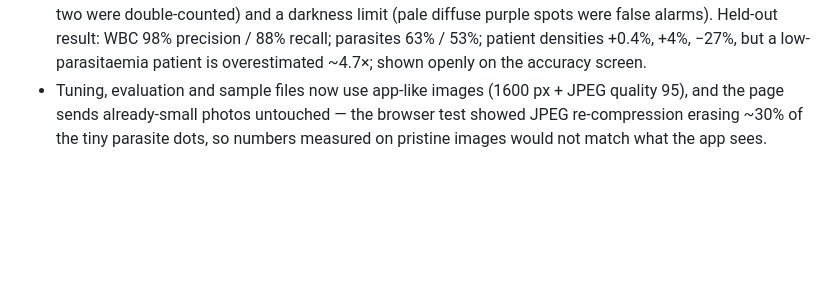
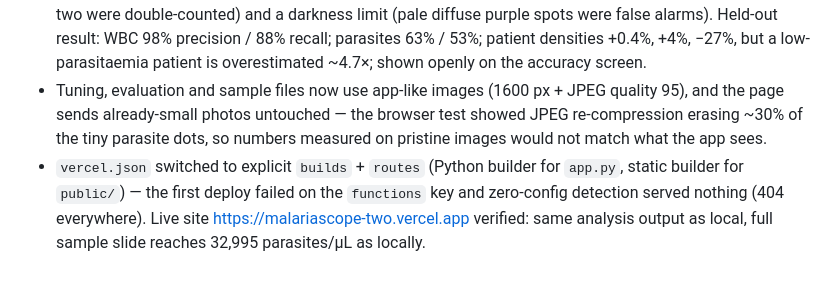
Before and after one commit to Leandre99/MalariaScope, a Markdown page: devpost/checklist.md, the part around one of its changes. Rendered like a GitHub page; blank space fills up the shorter version.

Commit message:
Record verified Vercel deployment
Co-Authored-By: Claude Opus 5.5 <noreply@anthropic.com>

```diff
--- a/devpost/checklist.md
+++ b/devpost/checklist.md
@@ -106,3 +106,4 @@ Activity mode:
 - Slice 4 built before slice 3 was verified — slice 3's config is committed and pushed, but its live check waits for the learner to create the Vercel project; building continued rather than idling.
 - Engine gained two parasite rules found while tuning — merging dots closer than 7 px (ring forms split in two were double-counted) and a darkness limit (pale diffuse purple spots were false alarms). Held-out result: WBC 98% precision / 88% recall; parasites 63% / 53%; patient densities +0.4%, +4%, −27%, but a low-parasitaemia patient is overestimated ~4.7×; shown openly on the accuracy screen.
 - Tuning, evaluation and sample files now use app-like images (1600 px + JPEG quality 95), and the page sends already-small photos untouched — the browser test showed JPEG re-compression erasing ~30% of the tiny parasite dots, so numbers measured on pristine images would not match what the app sees.
+- `vercel.json` switched to explicit `builds` + `routes` (Python builder for `app.py`, static builder for `public/`) — the first deploy failed on the `functions` key and zero-config detection served nothing (404 everywhere). Live site https://malariascope-two.vercel.app verified: same analysis output as local, full sample slide reaches 32,995 parasites/µL as locally.
```
Also changed, not shown: other parts of devpost/checklist.md (+1 -1 lines), devpost/spec.md (+1 -1 lines).
